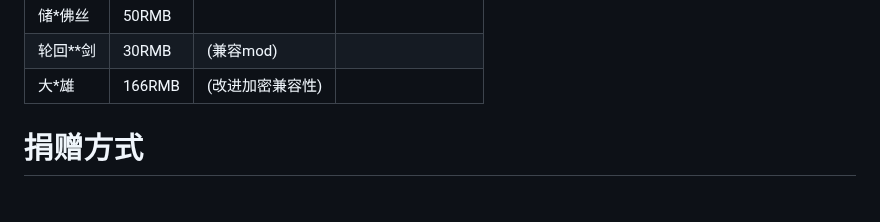
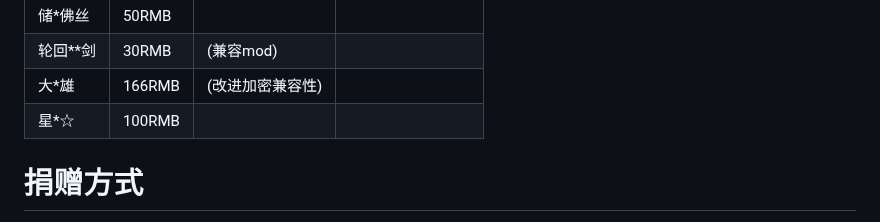
Before and after one commit to fesily/DontStarveLuaJIT2, a Markdown page: README.md, the part around the change. Drawn GitHub-style.

Commit message:
new donation

```diff
--- a/README.md
+++ b/README.md
@@ -201,6 +201,7 @@ end
 | 储*佛丝   | 50RMB | | |
 | 轮回**剑  | 30RMB | (兼容mod) | |
 | 大*雄     | 166RMB | (改进加密兼容性)| |
+| 星*☆     | 100RMB | | |
 
 # 捐赠方式
 ![weixin_zanshang](https://github.com/user-attachments/assets/9f6485ce-5254-4207-a514-89bd02c332ce)
```
